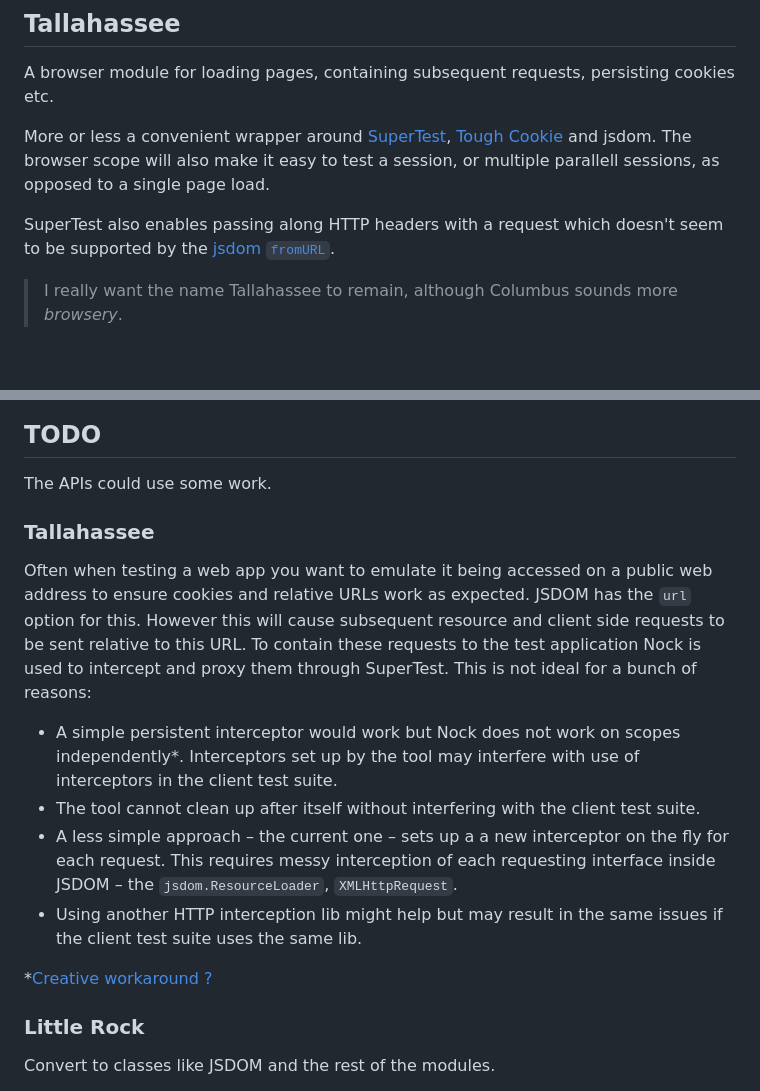
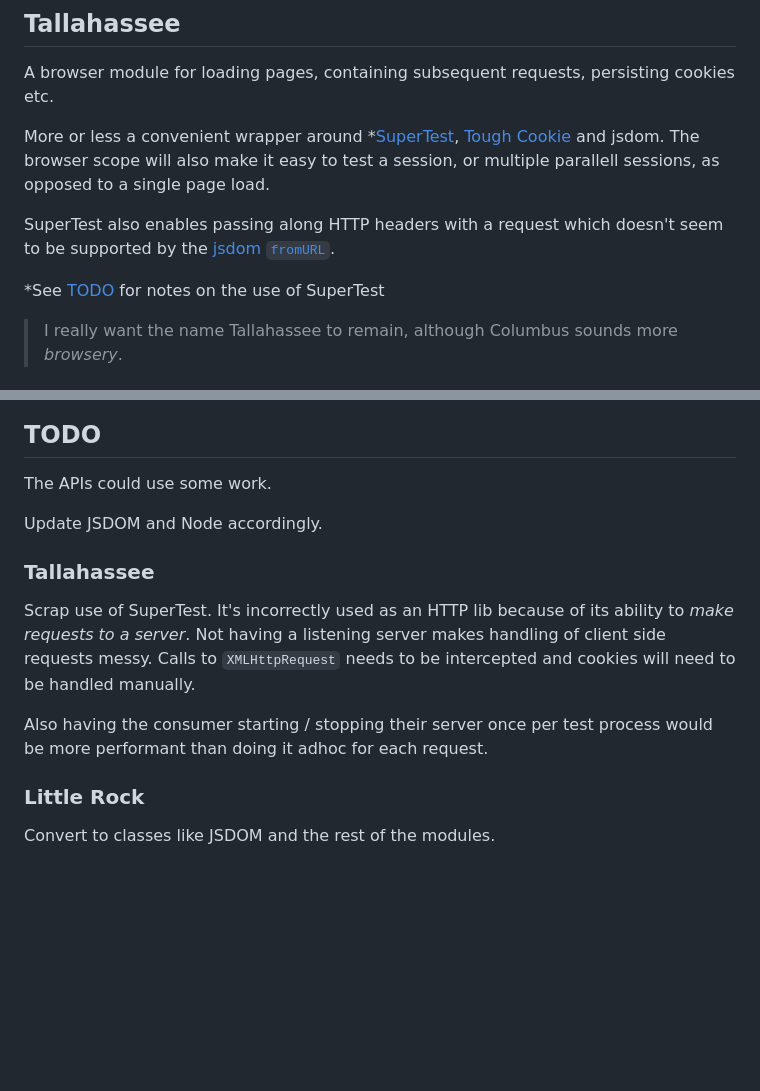
Before and after one commit to BonnierNews/tallahassee, a Markdown page: README.md, 2 parts joined by grey strips. GitHub-like rendering; blank space fills up the shorter version.

```diff
--- a/README.md
+++ b/README.md
@@ -10,9 +10,11 @@ Proposed solution is to delegete all the DOM stuff to [jsdom](https://github.com
 
 A browser module for loading pages, containing subsequent requests, persisting cookies etc.
 
-More or less a convenient wrapper around [SuperTest](https://github.com/visionmedia/supertest), [Tough Cookie](https://github.com/salesforce/tough-cookie) and jsdom. The browser scope will also make it easy to test a session, or multiple parallell sessions, as opposed to a single page load.
+More or less a convenient wrapper around *[SuperTest](https://github.com/visionmedia/supertest), [Tough Cookie](https://github.com/salesforce/tough-cookie) and jsdom. The browser scope will also make it easy to test a session, or multiple parallell sessions, as opposed to a single page load.
 
 SuperTest also enables passing along HTTP headers with a request which doesn't seem to be supported by the [jsdom `fromURL`](https://github.com/jsdom/jsdom#fromurl).
+
+*See [TODO](#TODO) for notes on the use of SuperTest
 
 > I really want the name Tallahassee to remain, although Columbus sounds more _browsery_.
 
@@ -59,15 +61,13 @@ Useful but feels wrong. [The VM source text module is experimental](https://node
 
 The APIs could use some work.
 
+Update JSDOM and Node accordingly.
+
 ### Tallahassee
-Often when testing a web app you want to emulate it being accessed on a public web address to ensure cookies and relative URLs work as expected. JSDOM has the `url` option for this. However this will cause subsequent resource and client side requests to be sent relative to this URL. To contain these requests to the test application Nock is used to intercept and proxy them through SuperTest. This is not ideal for a bunch of reasons:
 
-- A simple persistent interceptor would work but Nock does not work on scopes independently*. Interceptors set up by the tool may interfere with use of  interceptors in the client test suite.
-- The tool cannot clean up after itself without interfering with the client test suite.
-- A less simple approach – the current one – sets up a a new interceptor on the fly for each request. This requires messy interception of each requesting interface inside JSDOM – the `jsdom.ResourceLoader`, `XMLHttpRequest`.
-- Using another HTTP interception lib might help but may result in the same issues if the client test suite uses the same lib.
+Scrap use of SuperTest. It's incorrectly used as an HTTP lib because of its ability to _make requests to a server_. Not having a listening server makes handling of client side requests messy. Calls to `XMLHttpRequest` needs to be intercepted and cookies will need to be handled manually.
 
-*[Creative workaround ?](https://github.com/nock/nock/issues/1495#issuecomment-499594455)
+Also having the consumer starting / stopping their server once per test process would be more performant than doing it adhoc for each request.
 
 ### Little Rock
 
```
Also changed, not shown: other parts of README.md (+1 -0 lines).
